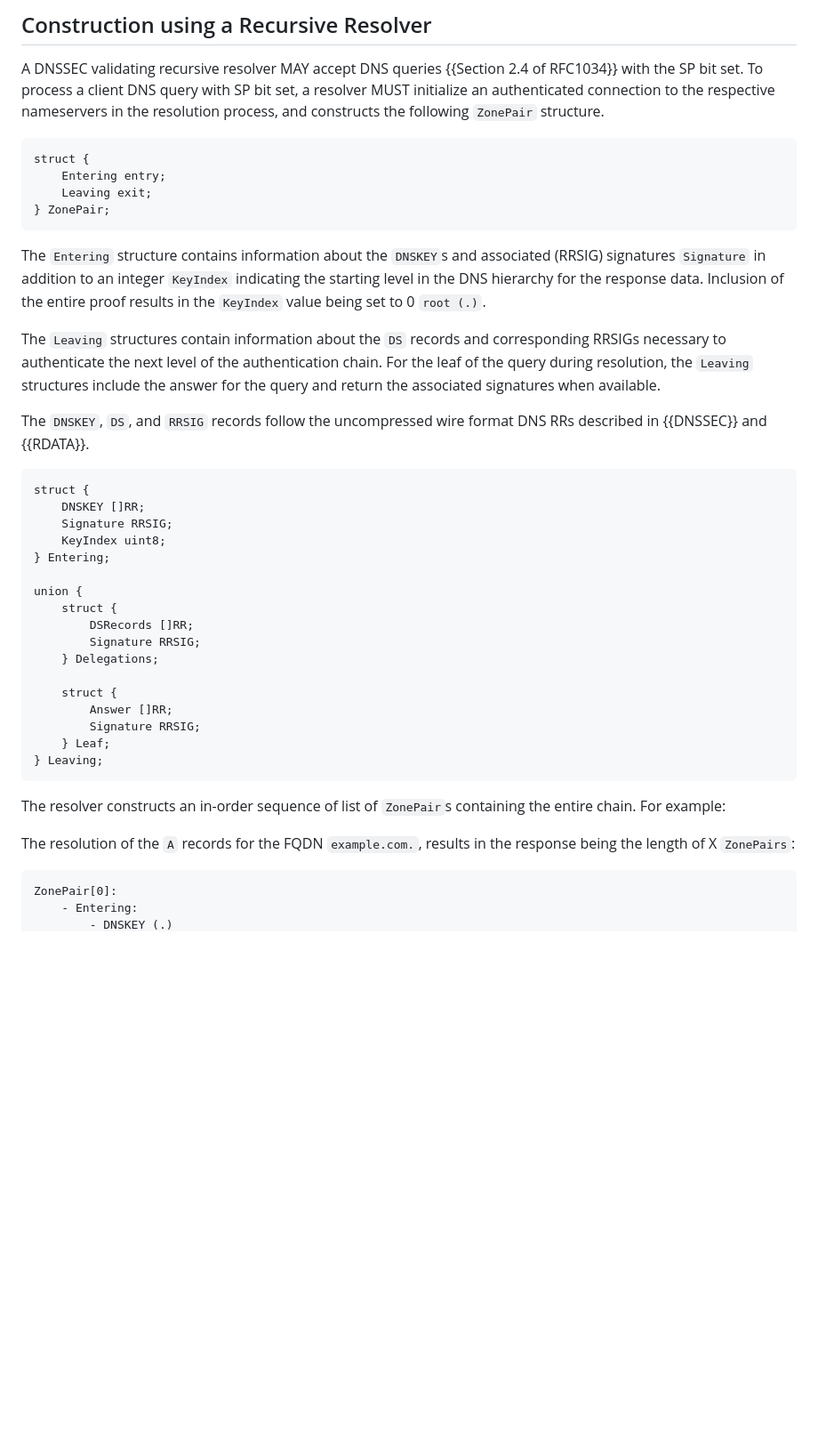
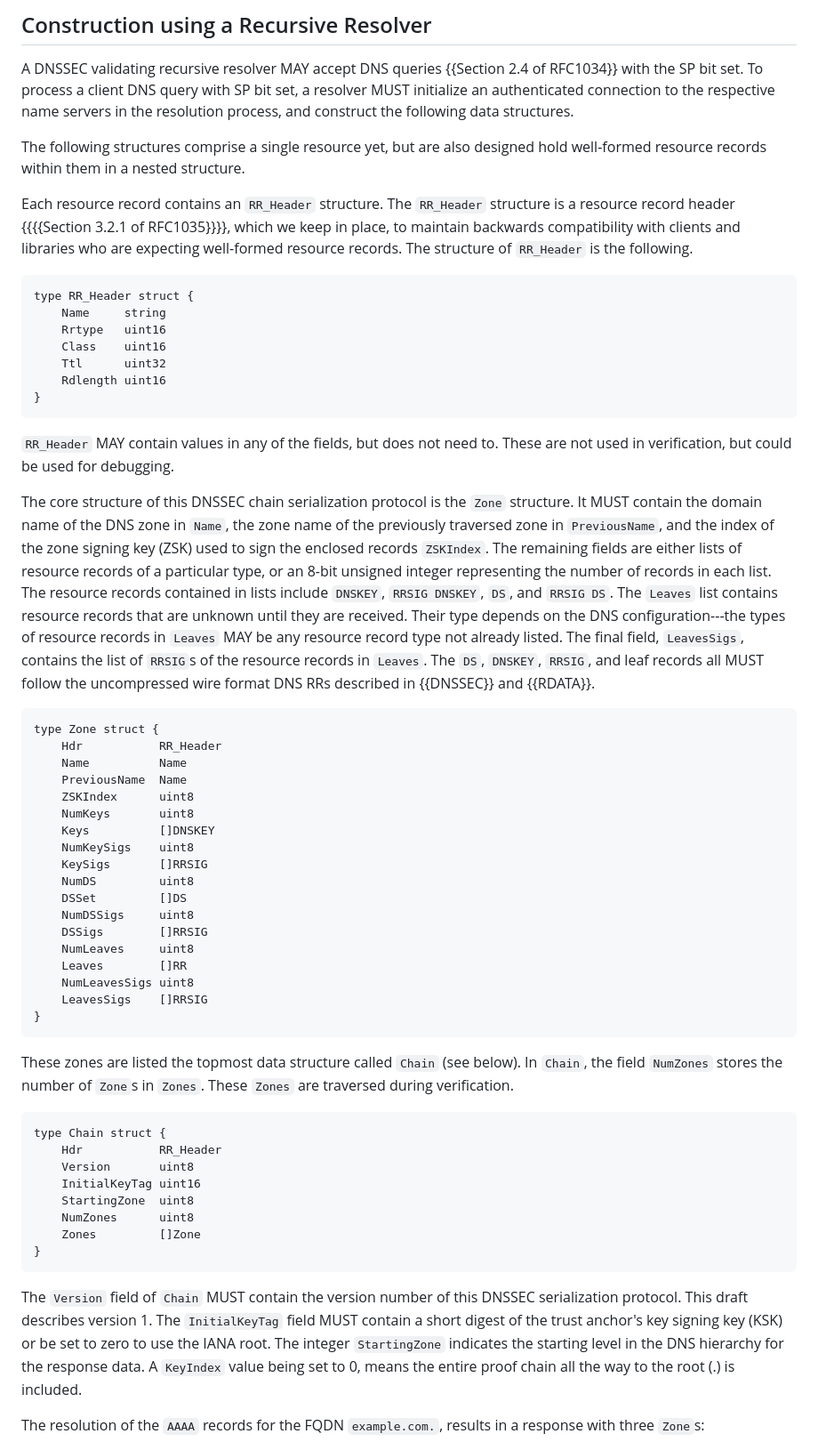
Before and after one commit to sudheesh001/draft-singanamalla-dnssec-serialization, a Markdown page: draft-singanamalla-dance-dnssec-serialization.md, the part around the change printed below. Shown: that part at 89% size. GitHub-like rendering; blank space fills up the shorter version.

```diff
--- a/draft-singanamalla-dance-dnssec-serialization.md
+++ b/draft-singanamalla-dance-dnssec-serialization.md
@@ -105,50 +105,64 @@ focus on the transport layer innovations than addressing DNS interoperability.
 
 A DNSSEC validating recursive resolver MAY accept DNS queries {{Section 2.4 of RFC1034}} with the SP bit set.
 To process a client DNS query with SP bit set, a resolver MUST initialize an authenticated connection to
-the respective nameservers in the resolution process, and constructs the following `ZonePair` structure.
+the respective name servers in the resolution process, and construct the following data structures.
+
+The following structures comprise a single resource yet, but are also designed hold well-formed resource records within them in a nested structure.
+
+Each resource record contains an `RR_Header` structure.
+The `RR_Header` structure is a resource record header {{{{Section 3.2.1 of RFC1035}}}}, which we keep in place, to maintain backwards compatibility with clients and libraries who are expecting well-formed resource records. The structure of `RR_Header` is the following.
 
 ~~~
-struct {
-    Entering entry;
-    Leaving exit;
-} ZonePair;
+type RR_Header struct {
+	Name     string
+	Rrtype   uint16
+	Class    uint16
+	Ttl      uint32
+	Rdlength uint16
+}
 ~~~
 
-The `Entering` structure contains information about the `DNSKEY`s and associated (RRSIG) signatures `Signature` in
-addition to an integer `KeyIndex` indicating the starting level in the DNS hierarchy for the response data.
-Inclusion of the entire proof results in the `KeyIndex` value being set to 0 `root (.)`.
+`RR_Header` MAY contain values in any of the fields, but does not need to. These are not used in verification, but could be used for debugging.
 
-The `Leaving` structures contain information about the `DS` records and corresponding RRSIGs necessary to authenticate
-the next level of the authentication chain. For the leaf of the query during resolution, the `Leaving` structures
-include the answer for the query and return the associated signatures when available.
-
-The `DNSKEY`, `DS`, and `RRSIG` records follow the uncompressed wire format DNS RRs described in {{DNSSEC}} and
-{{RDATA}}.
+The core structure of this DNSSEC chain serialization protocol is the `Zone` structure. It MUST contain the domain name of the DNS zone in `Name`, the zone name of the previously traversed zone in `PreviousName`, and the index of the zone signing key (ZSK) used to sign the enclosed records `ZSKIndex`. The remaining fields are either lists of resource records of a particular type, or an 8-bit unsigned integer representing the number of records in each list. The resource records contained in lists include `DNSKEY`, `RRSIG DNSKEY`, `DS`, and `RRSIG DS`. The `Leaves` list contains resource records that are unknown until they are received. Their type depends on the DNS configuration---the types of resource records in `Leaves` MAY be any resource record type not already listed. The final field, `LeavesSigs`, contains the list of `RRSIG`s of the resource records in `Leaves`. The `DS`, `DNSKEY`, `RRSIG`, and leaf records all MUST follow the uncompressed wire format DNS RRs described in {{DNSSEC}} and {{RDATA}}.
 
 ~~~
-struct {
-    DNSKEY []RR;
-    Signature RRSIG;
-    KeyIndex uint8;
-} Entering;
-
-union {
-    struct {
-        DSRecords []RR;
-        Signature RRSIG;
-    } Delegations;
-
-    struct {
-        Answer []RR;
-        Signature RRSIG;
-    } Leaf;
-} Leaving;
+type Zone struct {
+	Hdr           RR_Header
+	Name          Name
+	PreviousName  Name
+	ZSKIndex      uint8
+	NumKeys       uint8
+	Keys          []DNSKEY
+	NumKeySigs    uint8
+	KeySigs       []RRSIG
+	NumDS         uint8
+	DSSet         []DS
+	NumDSSigs     uint8
+	DSSigs        []RRSIG
+	NumLeaves     uint8
+	Leaves        []RR
+	NumLeavesSigs uint8
+	LeavesSigs    []RRSIG
+}
 ~~~
 
-The resolver constructs an in-order sequence of list of `ZonePair`s containing the entire chain. For example:
 
-The resolution of the `A` records for the FQDN `example.com.`, results in the response being the length of X `ZonePairs`:
+These zones are listed the topmost data structure called `Chain` (see below). In `Chain`, the field `NumZones` stores the number of `Zone`s in `Zones`. These `Zones` are traversed during verification.
 
 ~~~
-ZonePair[0]:
-    - Entering:
+type Chain struct {
+	Hdr           RR_Header
+	Version       uint8
+	InitialKeyTag uint16
+	StartingZone  uint8
+	NumZones      uint8
+	Zones         []Zone
+}
+~~~
+
+
+The `Version` field of `Chain` MUST contain the version number of this DNSSEC serialization protocol. This draft describes version 1. The `InitialKeyTag` field MUST contain a short digest of the trust anchor's key signing key (KSK) or be set to zero to use the IANA root. The integer `StartingZone` indicates the starting level in the DNS hierarchy for the response data. A `KeyIndex` value being set to 0, means the entire proof chain all the way to the root (.) is included.
+
+The resolution of the `AAAA` records for the FQDN `example.com.`, results in a response with three `Zone`s:
+
```
Also changed, not shown: other parts of draft-singanamalla-dance-dnssec-serialization.md (+84 -92 lines).
